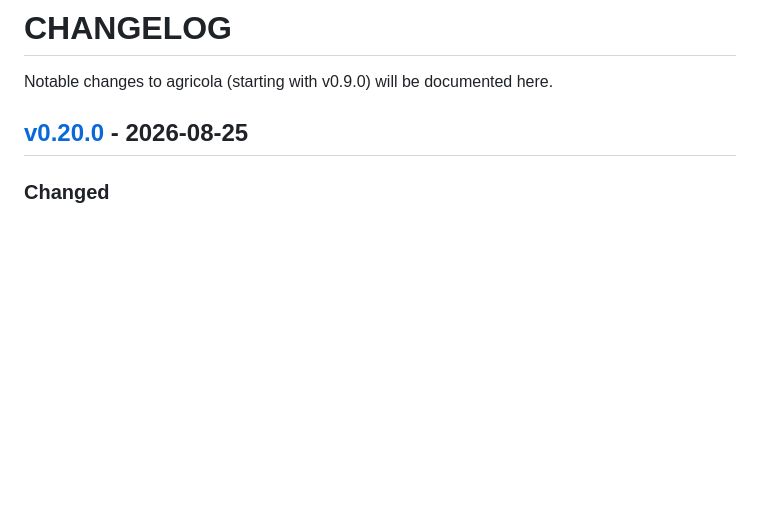
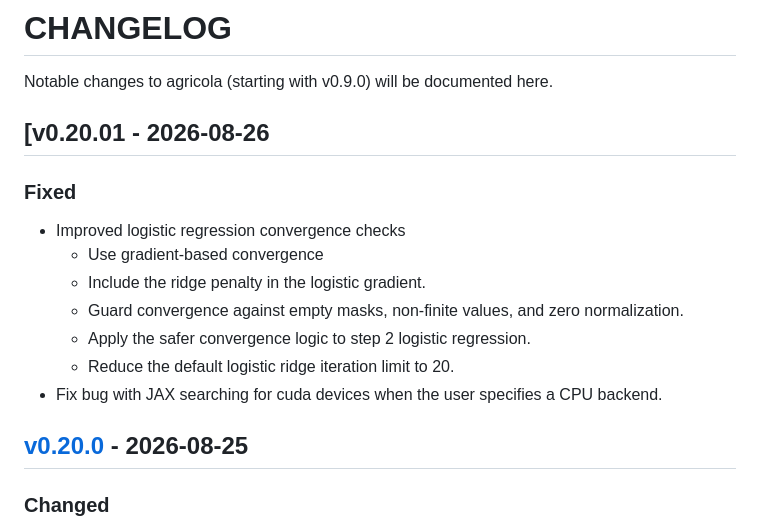
Before and after one commit to frankp-0/agricola, a Markdown page: docs/changelog.md, the part around the change. GitHub-like rendering; blank space fills up the shorter version.

Commit message:
docs: update changelog

```diff
--- a/docs/changelog.md
+++ b/docs/changelog.md
@@ -1,6 +1,18 @@
 # CHANGELOG
 
 Notable changes to agricola (starting with v0.9.0) will be documented here.
+
+## [v0.20.01 - 2026-08-26
+
+### Fixed
+
+- Improved logistic regression convergence checks
+  - Use gradient-based convergence
+  - Include the ridge penalty in the logistic gradient.
+  - Guard convergence against empty masks, non-finite values, and zero normalization.
+  - Apply the safer convergence logic to step 2 logistic regression.
+  - Reduce the default logistic ridge iteration limit to 20.
+- Fix bug with JAX searching for cuda devices when the user specifies a CPU backend.
 
 ## [v0.20.0] - 2026-08-25
 
```
